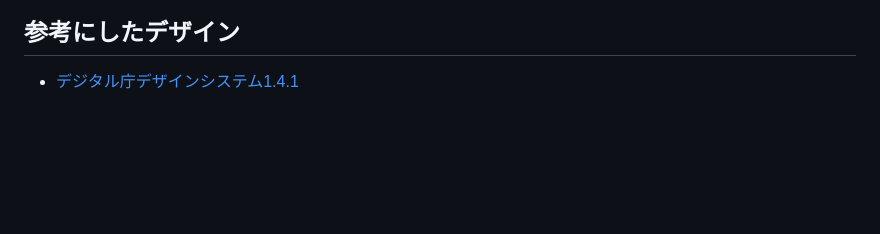
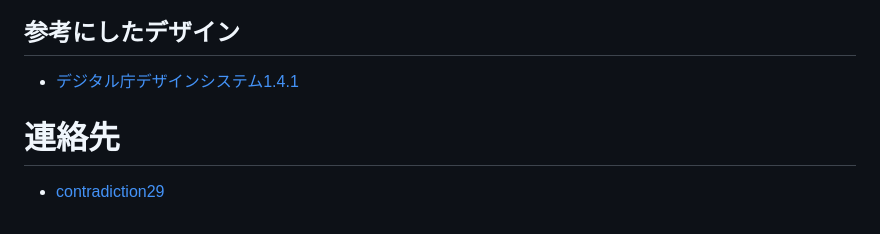
Before and after one commit to sora32127/healthy-person-emulator-dotorg, a Markdown page: README.md, the part around the change. Drawn GitHub-style; blank space fills up the shorter version.

Commit message:
Update: Add contact info in README.md

```diff
--- a/README.md
+++ b/README.md
@@ -138,3 +138,6 @@ docker compose up
 
 ## 参考にしたデザイン
 - [デジタル庁デザインシステム1.4.1](https://www.figma.com/community/file/1255349027535859598/design-system-1-4-1)
+
+# 連絡先
+- [contradiction29](https://x.com/contradiction29)
```
